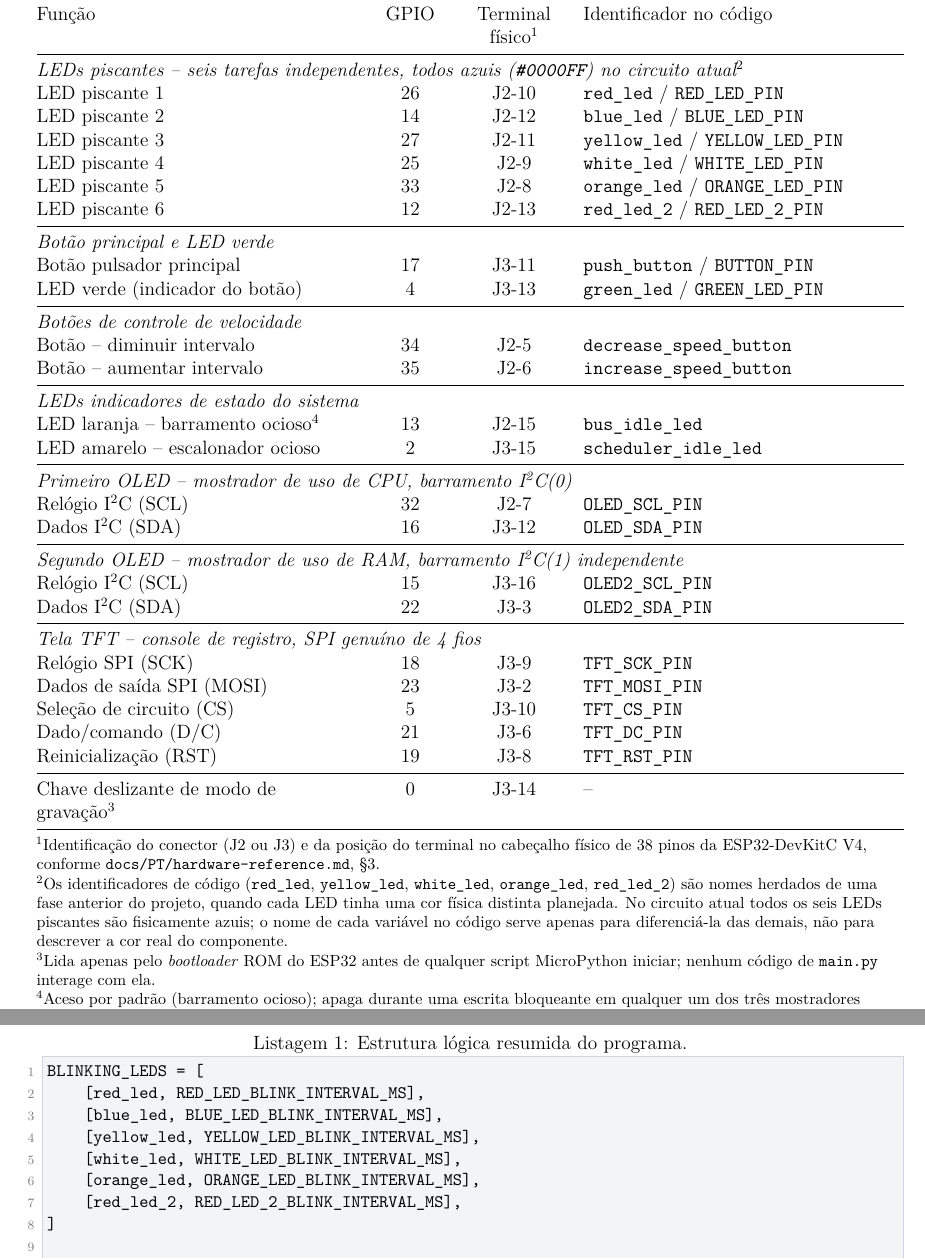
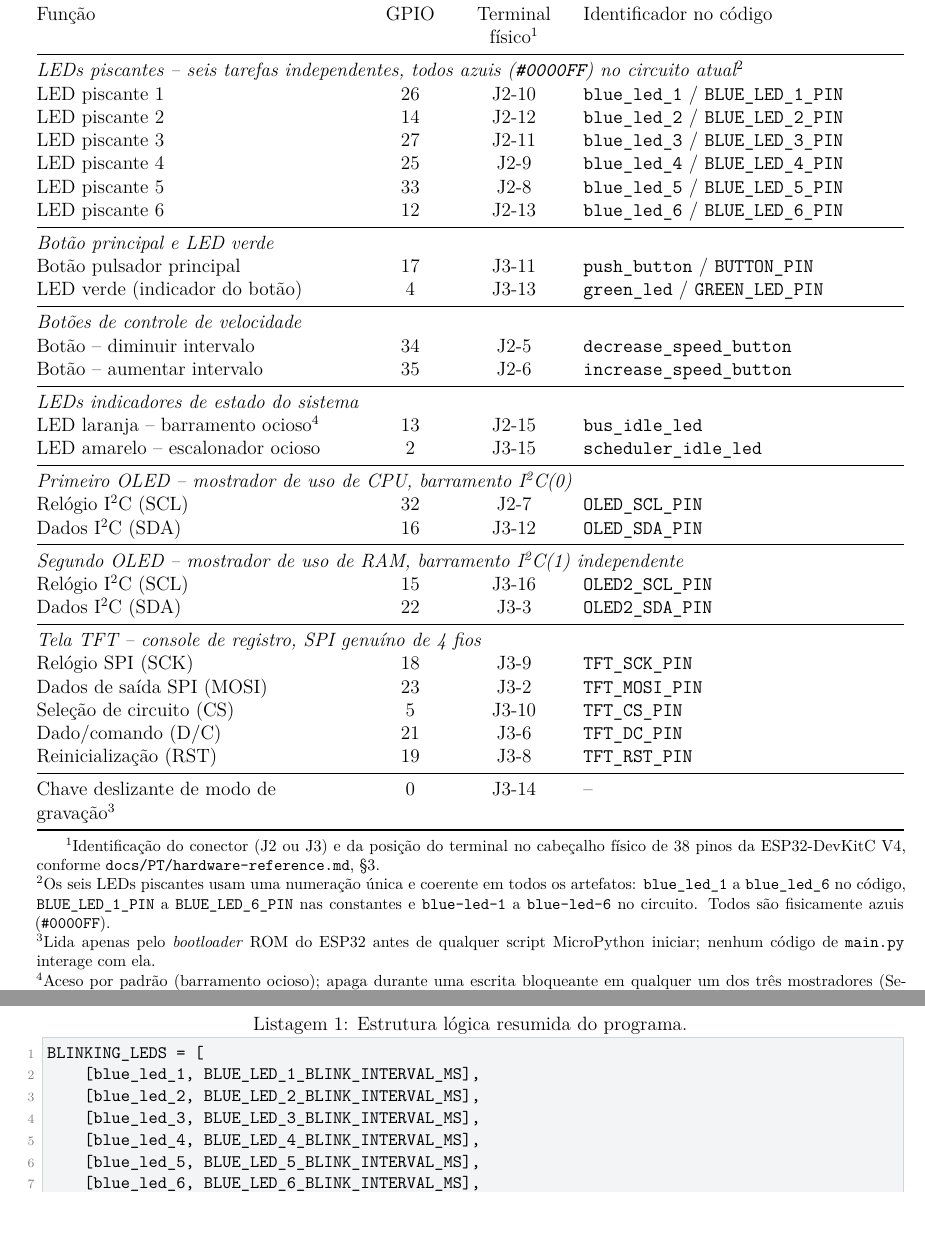
Before and after one commit to Argus-Kepheus/esp32-asyncio, a LaTeX document (report/relatorio.tex): two parts of pages 6 and 10 of 18 before the commit and two parts of pages 6 and 9 of 18 after it, joined at a grey line, cut so that both start at the same text, the shorter picture padded with empty space. Compiled offline with XeLaTeX.

```diff
--- a/report/relatorio.tex
+++ b/report/relatorio.tex
@@ -22,6 +22,7 @@
 }
 
 \usepackage{microtype}
+\usepackage{ragged2e}
 \usepackage{graphicx}
 \usepackage{booktabs}
 \usepackage{tabularx}
@@ -101,7 +102,7 @@
 \newcommand{\WokwiURL}{https://wokwi.com/projects/471528241540407297}
 \newcommand{\GitHubURL}{https://github.com/Argus-Kepheus/esp32-asyncio}
 \newcommand{\RevisionDate}{18 de agosto de 2026}
-\newcommand{\RevisionCommit}{4a00a5f}
+\newcommand{\RevisionCommit}{194daaf}
 \newcommand{\FirmwareFile}{ESP32\_GENERIC-20260406-v1.28.0.bin}
 \newcommand{\FirmwareSHA}{cd7820d02c35d34dd403b44263129c6a511b350aea8446c229890753fe240784}
 
@@ -221,12 +221,12 @@
     Função & GPIO & Terminal físico$^{1}$ & Identificador no código \\
     \midrule
     \multicolumn{4}{@{}l}{\textit{LEDs piscantes -- seis tarefas independentes, todos azuis (\texttt{\#0000FF}) no circuito atual$^{2}$}} \\
-    LED piscante 1 & 26 & J2-10 & \texttt{red\_led} / \texttt{RED\_LED\_PIN} \\
-    LED piscante 2 & 14 & J2-12 & \texttt{blue\_led} / \texttt{BLUE\_LED\_PIN} \\
-    LED piscante 3 & 27 & J2-11 & \texttt{yellow\_led} / \texttt{YELLOW\_LED\_PIN} \\
-    LED piscante 4 & 25 & J2-9 & \texttt{white\_led} / \texttt{WHITE\_LED\_PIN} \\
-    LED piscante 5 & 33 & J2-8 & \texttt{orange\_led} / \texttt{ORANGE\_LED\_PIN} \\
-    LED piscante 6 & 12 & J2-13 & \texttt{red\_led\_2} / \texttt{RED\_LED\_2\_PIN} \\
+    LED piscante 1 & 26 & J2-10 & \texttt{blue\_led\_1} / \texttt{BLUE\_LED\_1\_PIN} \\
+    LED piscante 2 & 14 & J2-12 & \texttt{blue\_led\_2} / \texttt{BLUE\_LED\_2\_PIN} \\
+    LED piscante 3 & 27 & J2-11 & \texttt{blue\_led\_3} / \texttt{BLUE\_LED\_3\_PIN} \\
+    LED piscante 4 & 25 & J2-9 & \texttt{blue\_led\_4} / \texttt{BLUE\_LED\_4\_PIN} \\
+    LED piscante 5 & 33 & J2-8 & \texttt{blue\_led\_5} / \texttt{BLUE\_LED\_5\_PIN} \\
+    LED piscante 6 & 12 & J2-13 & \texttt{blue\_led\_6} / \texttt{BLUE\_LED\_6\_PIN} \\
     \midrule
     \multicolumn{4}{@{}l}{\textit{Botão principal e LED verde}} \\
     Botão pulsador principal & 17 & J3-11 & \texttt{push\_button} / \texttt{BUTTON\_PIN} \\
@@ -260,10 +260,10 @@
   \end{tabularx}
 
   \vspace{0.3em}
-  \raggedright\footnotesize
+  {\justifying\footnotesize
   $^{1}$Identificação do conector (J2 ou J3) e da posição do terminal no cabeçalho físico de 38 pinos da ESP32-DevKitC V4, conforme \texttt{docs/PT/hardware-reference.md}, §3.\\
-  $^{2}$Os identificadores de código (\texttt{red\_led}, \texttt{yellow\_led}, \texttt{white\_led}, \texttt{orange\_led}, \texttt{red\_led\_2}) são nomes herdados de uma fase anterior do projeto, quando cada LED tinha uma cor física distinta planejada. No circuito atual todos os seis LEDs piscantes são fisicamente azuis; o nome de cada variável no código serve apenas para diferenciá-la das demais, não para descrever a cor real do componente.\\
+  $^{2}$Os seis LEDs piscantes usam uma numeração única e coerente em todos os artefatos: \texttt{blue\_led\_1} a \texttt{blue\_led\_6} no código, \texttt{BLUE\_LED\_1\_PIN} a \texttt{BLUE\_LED\_6\_PIN} nas constantes e \texttt{blue-led-1} a \texttt{blue-led-6} no circuito. Todos são fisicamente azuis (\texttt{\#0000FF}).\\
   $^{3}$Lida apenas pelo \textit{bootloader} ROM do ESP32 antes de qualquer script MicroPython iniciar; nenhum código de \texttt{main.py} interage com ela.\\
-  $^{4}$Aceso por padrão (barramento ocioso); apaga durante uma escrita bloqueante em qualquer um dos três mostradores (Seção~\ref{sec:idle-leds}). Lido ao contrário, apagado equivale a \enquote{barramento ocupado} -- por isso o nome evita esse rótulo por padrão.
+  $^{4}$Aceso por padrão (barramento ocioso); apaga durante uma escrita bloqueante em qualquer um dos três mostradores (Seção~\ref{sec:idle-leds}). Lido ao contrário, apagado equivale a \enquote{barramento ocupado} -- por isso o nome evita esse rótulo por padrão.\par}
 \end{table}
 
@@ -348,12 +348,12 @@
 
 \begin{lstlisting}[caption={Estrutura lógica resumida do programa.},label={lst:estrutura}]
 BLINKING_LEDS = [
-    [red_led, RED_LED_BLINK_INTERVAL_MS],
-    [blue_led, BLUE_LED_BLINK_INTERVAL_MS],
-    [yellow_led, YELLOW_LED_BLINK_INTERVAL_MS],
-    [white_led, WHITE_LED_BLINK_INTERVAL_MS],
-    [orange_led, ORANGE_LED_BLINK_INTERVAL_MS],
-    [red_led_2, RED_LED_2_BLINK_INTERVAL_MS],
+    [blue_led_1, BLUE_LED_1_BLINK_INTERVAL_MS],
+    [blue_led_2, BLUE_LED_2_BLINK_INTERVAL_MS],
+    [blue_led_3, BLUE_LED_3_BLINK_INTERVAL_MS],
+    [blue_led_4, BLUE_LED_4_BLINK_INTERVAL_MS],
+    [blue_led_5, BLUE_LED_5_BLINK_INTERVAL_MS],
+    [blue_led_6, BLUE_LED_6_BLINK_INTERVAL_MS],
 ]
 
 async def blink_led(entry):
```
Also changed, not shown: report/relatorio.pdf, report/relatorio.tex (32 more changed lines).
